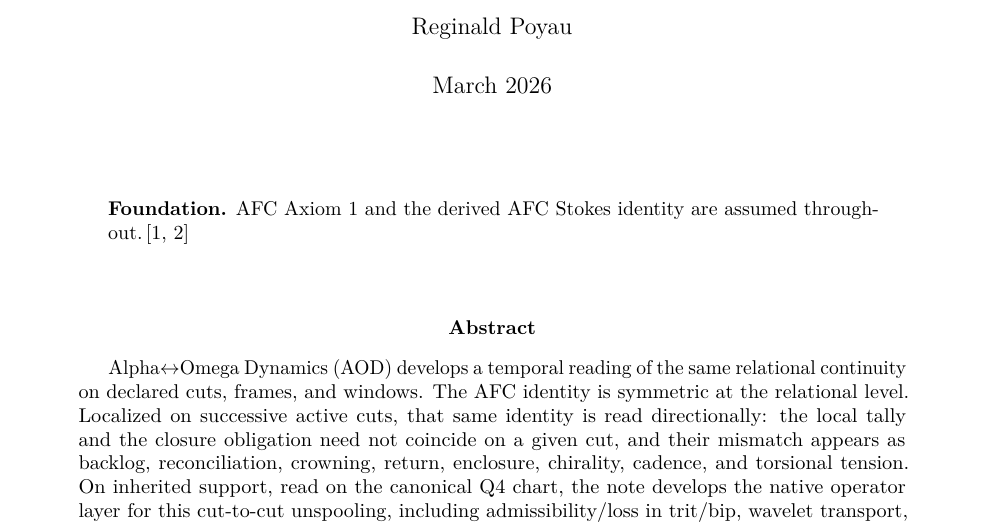
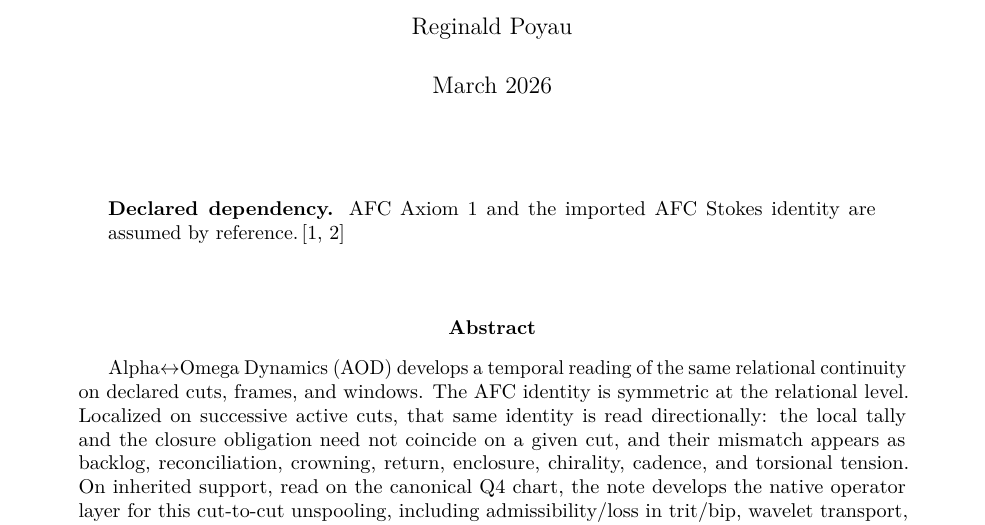
Before and after one commit to rpoyau/aod, a LaTeX paper (main.tex): part of page 1 of 31, cut so that both start at the same text. Compiled offline with pdfLaTeX.

Commit message:
Update dep

```diff
--- a/main.tex
+++ b/main.tex
@@ -51,7 +51,7 @@
 \begin{center}
 \begin{minipage}{0.82\textwidth}
 \small
-\textbf{Foundation.} AFC Axiom~1 and the derived AFC Stokes identity are assumed throughout.\,\cite{AFCStokes2025,AF2025}
+\textbf{Declared dependency.} AFC Axiom~1 and the imported AFC Stokes identity are assumed by reference.\,\cite{AFCStokes2025,AF2025}
 \end{minipage}
 \end{center}
 \vspace{0.9em}
```
